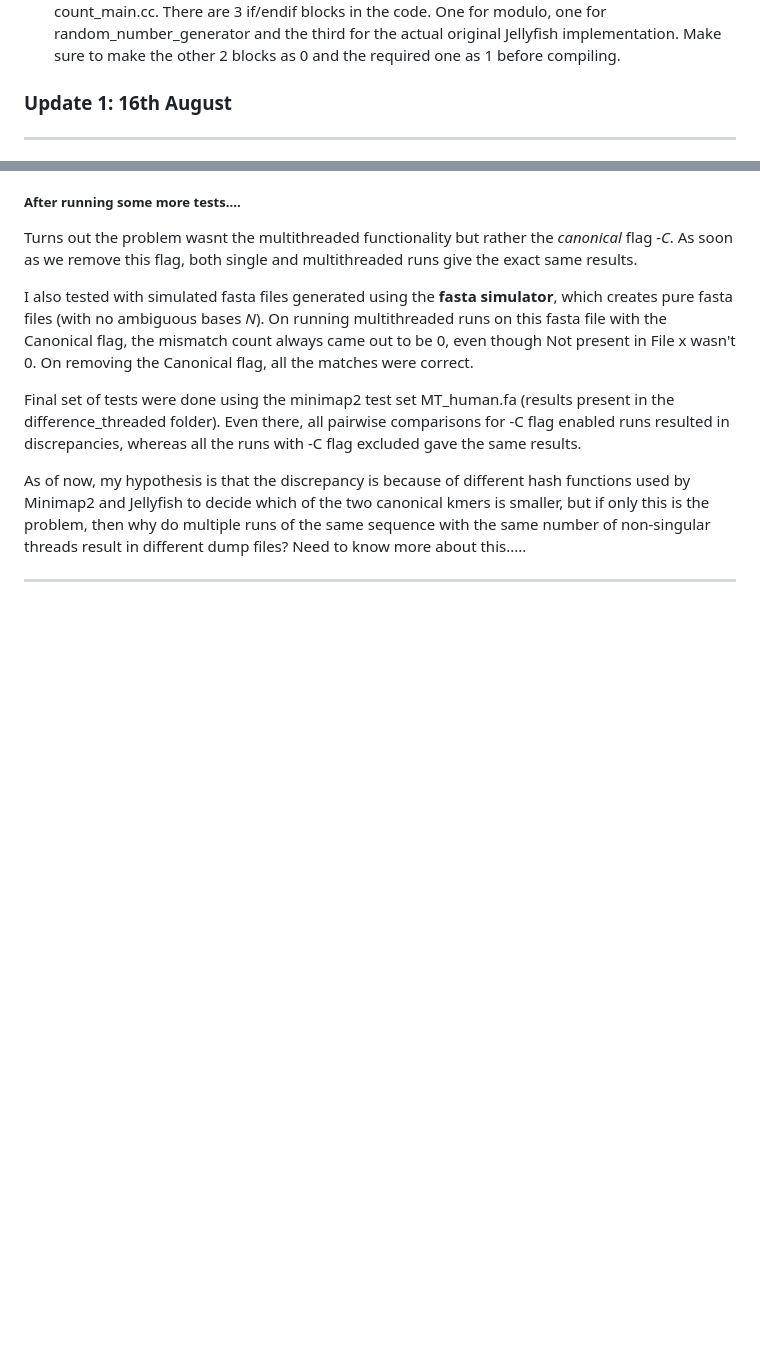
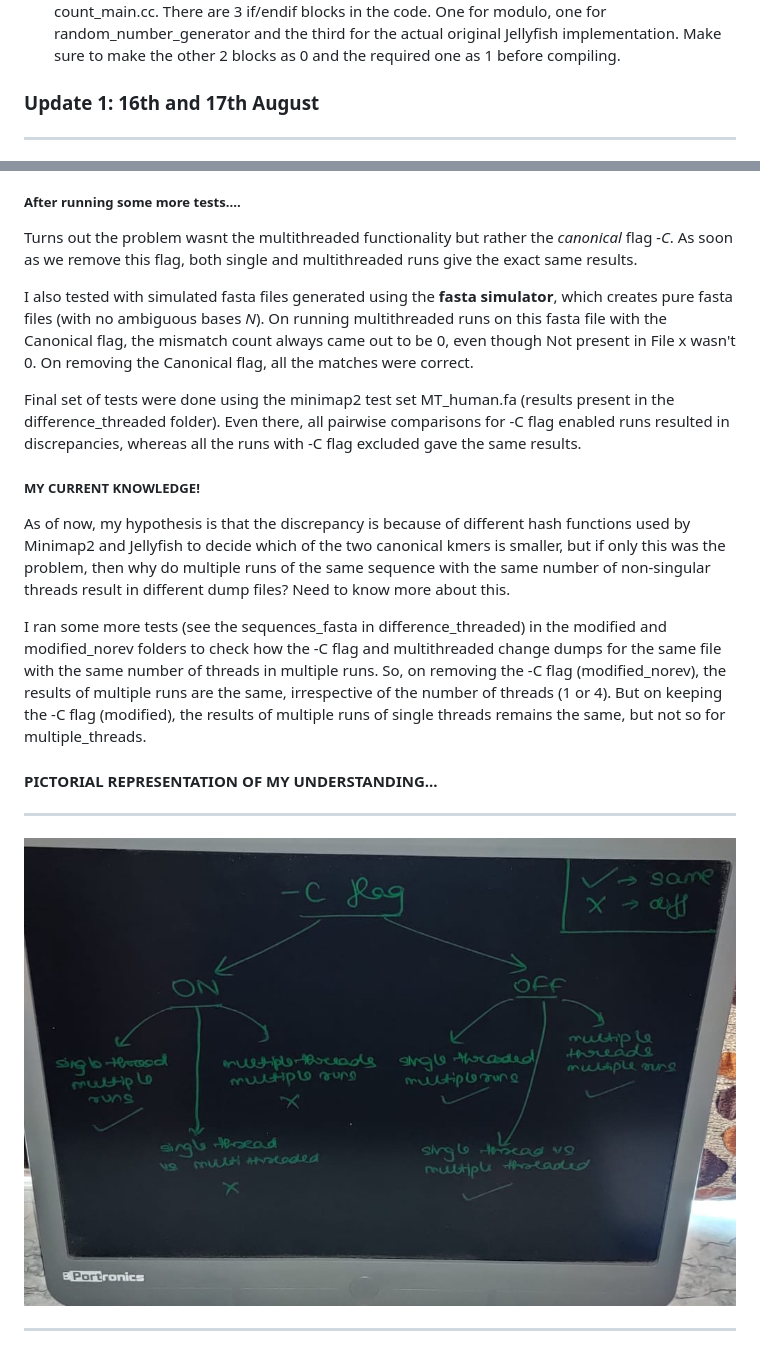
Before and after one commit to kushagragarwal2443/Minimizer_Jellyfish, a Markdown page: README.md, 2 parts joined by grey strips. Drawn GitHub-style; pictures changed too: difference_threaded/pic.jpeg (added); blank space fills up the shorter version.

Commit message:
Aug 17

```diff
--- a/README.md
+++ b/README.md
@@ -10,7 +10,7 @@ Hello this is my local copy of the work done to modify Jellyfish code
 i) Jellyfish_hacking_Aug13: Was built by integrating sketch.c in the count_main.cc file. Also added a bit of code in mer_dna and mer_iterator to allow *rid* to work well allowing correct reading of multiline fastas.
 ii) Jellyfish_modulo_random: No functional changes in any other file except for count_main.cc. There are 3 if/endif blocks in the code. One for modulo, one for random_number_generator and the third for the actual original Jellyfish implementation. Make sure to make the other 2 blocks as 0 and the required one as 1 before compiling.
 
-### Update 1: 16th August
+### Update 1: 16th and 17th August
 ---
 
 Added a folder differences_threaded with a python script to find out differences between the results for 2 different runs on the sequences.fasta file using different number of threads from the input folder. 2 test sequences were also used to verify the correctness of the code. All the differences (Mismatch in count, Not present in File1, Not present in File2) as well as Correct matches are written to the results folder.
@@ -25,6 +25,15 @@ I also tested with simulated fasta files generated using the **fasta simulator**
 
 Final set of tests were done using the minimap2 test set MT_human.fa (results present in the difference_threaded folder). Even there, all pairwise comparisons for -C flag enabled runs resulted in discrepancies, whereas all the runs with -C flag excluded gave the same results.
 
-As of now, my hypothesis is that the discrepancy is because of different hash functions used by Minimap2 and Jellyfish to decide which of the two canonical kmers is smaller, but if only this is the problem, then why do multiple runs of the same sequence with the same number of non-singular threads result in different dump files? Need to know more about this.....
+##### MY CURRENT KNOWLEDGE!
+
+As of now, my hypothesis is that the discrepancy is because of different hash functions used by Minimap2 and Jellyfish to decide which of the two canonical kmers is smaller, but if only this was the problem, then why do multiple runs of the same sequence with the same number of non-singular threads result in different dump files? Need to know more about this.
+
+I ran some more tests (see the sequences_fasta in difference_threaded) in the modified and modified_norev folders to check how the -C flag and multithreaded change dumps for the same file with the same number of threads in multiple runs. So, on removing the -C flag (modified_norev), the results of multiple runs are the same, irrespective of the number of threads (1 or 4). But on keeping the -C flag (modified), the results of multiple runs of single threads remains the same, but not so for multiple_threads.
+
+#### PICTORIAL REPRESENTATION OF MY UNDERSTANDING...
+---
+
+![-C and multithreaded understanding](difference_threaded/pic.jpeg?raw=true "-C and multithreaded understanding")
 
 ---
```
Also changed, not shown: 8 other files.
